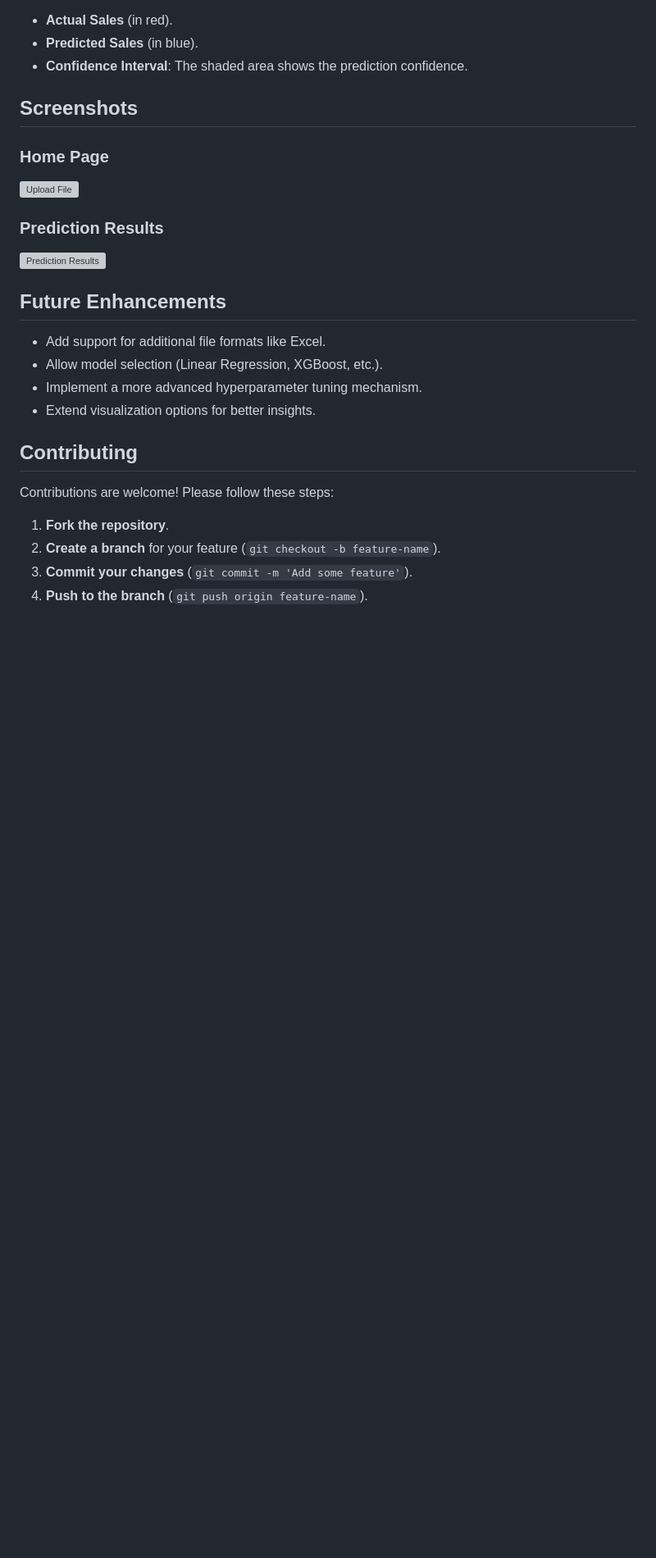
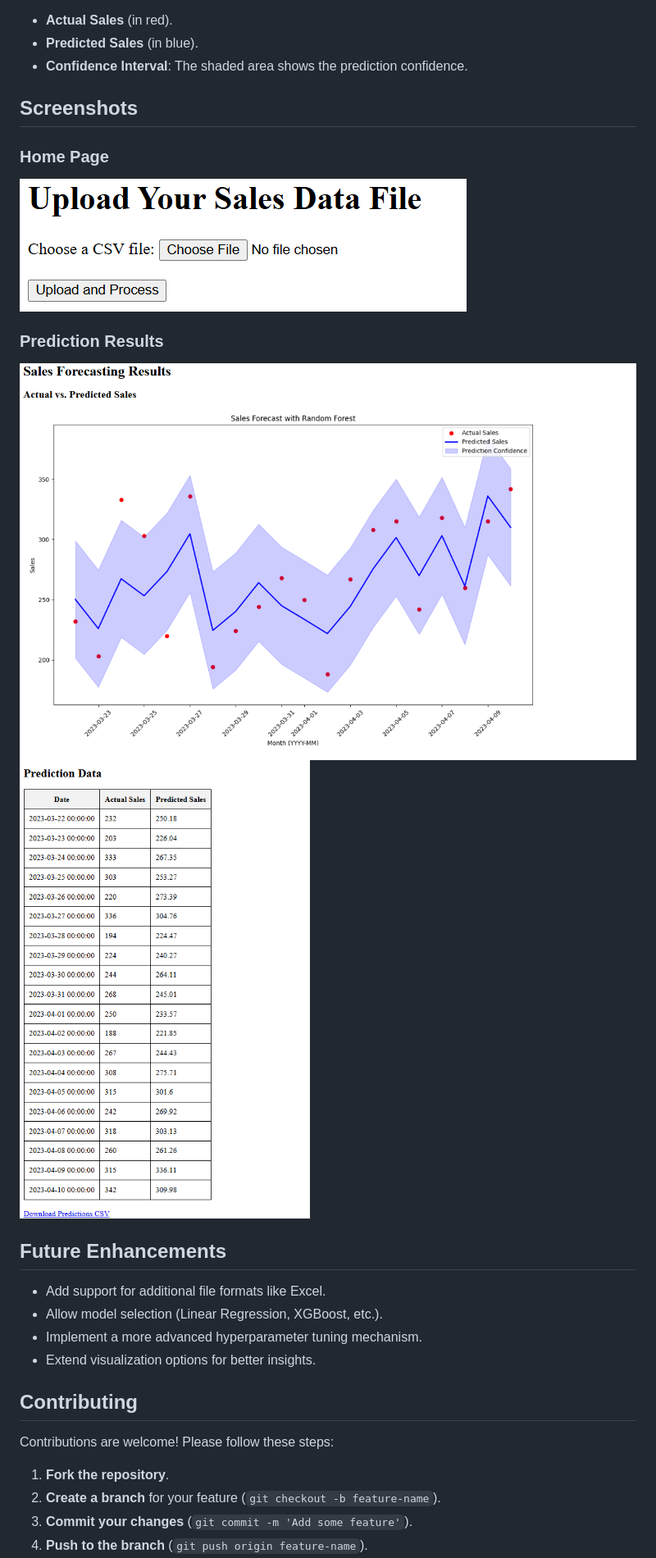
Before and after one commit to DDev30/Sales-Forecasting, a Markdown page: README.md, the part around the change. Shown: that part at 82% size. Rendered like a GitHub page; pictures changed too: image-1.png (added), image-2.png (added), image.png (added); blank space fills up the shorter version; grey boxes are pictures that could not be loaded.

```diff
--- a/README.md
+++ b/README.md
@@ -131,10 +131,11 @@ The application uses Matplotlib to visualize sales predictions:
 ## **Screenshots**
 
 ### **Home Page**
-![Upload File](static/images/upload_page.png)
+![alt text](image.png)
 
 ### **Prediction Results**
-![Prediction Results](static/images/prediction_results.png)
+![alt text](image-1.png)
+![alt text](image-2.png)
 
 ## **Future Enhancements**
 
```
